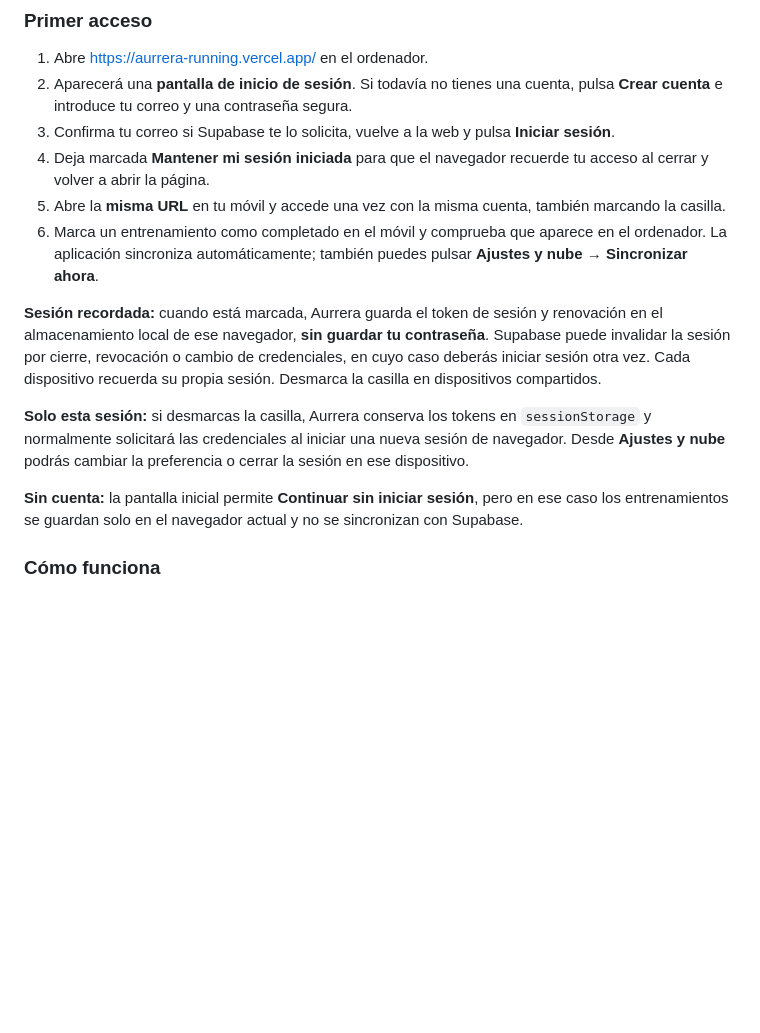
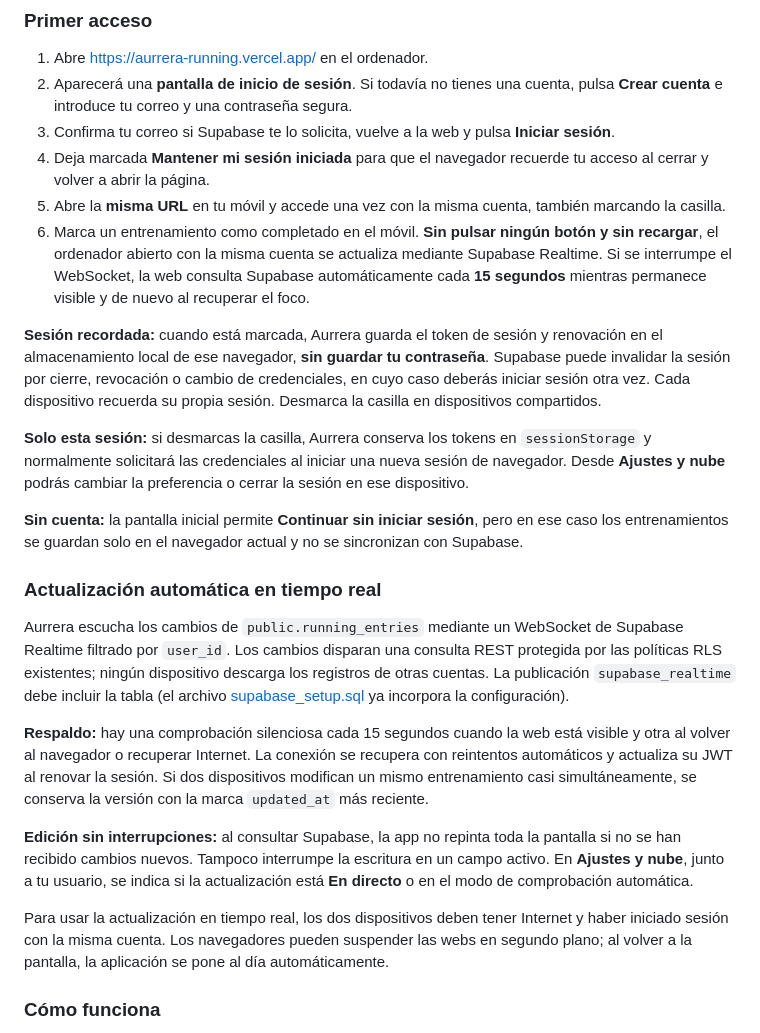
Before and after one commit to begogarcinuno/aurrera-running, a Markdown page: README.md, the part around the change. GitHub-like rendering; blank space fills up the shorter version.

Commit message:
Explicar autosincronización sin refrescar mediante Realtime y fallback de 15 segundos

```diff
--- a/README.md
+++ b/README.md
@@ -34,13 +34,23 @@ La aplicación está publicada en **https://aurrera-running.vercel.app/**. El pr
 3. Confirma tu correo si Supabase te lo solicita, vuelve a la web y pulsa **Iniciar sesión**.
 4. Deja marcada **Mantener mi sesión iniciada** para que el navegador recuerde tu acceso al cerrar y volver a abrir la página.
 5. Abre la **misma URL** en tu móvil y accede una vez con la misma cuenta, también marcando la casilla.
-6. Marca un entrenamiento como completado en el móvil y comprueba que aparece en el ordenador. La aplicación sincroniza automáticamente; también puedes pulsar **Ajustes y nube → Sincronizar ahora**.
+6. Marca un entrenamiento como completado en el móvil. **Sin pulsar ningún botón y sin recargar**, el ordenador abierto con la misma cuenta se actualiza mediante Supabase Realtime. Si se interrumpe el WebSocket, la web consulta Supabase automáticamente cada **15 segundos** mientras permanece visible y de nuevo al recuperar el foco.
 
 **Sesión recordada:** cuando está marcada, Aurrera guarda el token de sesión y renovación en el almacenamiento local de ese navegador, **sin guardar tu contraseña**. Supabase puede invalidar la sesión por cierre, revocación o cambio de credenciales, en cuyo caso deberás iniciar sesión otra vez. Cada dispositivo recuerda su propia sesión. Desmarca la casilla en dispositivos compartidos.
 
 **Solo esta sesión:** si desmarcas la casilla, Aurrera conserva los tokens en `sessionStorage` y normalmente solicitará las credenciales al iniciar una nueva sesión de navegador. Desde **Ajustes y nube** podrás cambiar la preferencia o cerrar la sesión en ese dispositivo.
 
 **Sin cuenta:** la pantalla inicial permite **Continuar sin iniciar sesión**, pero en ese caso los entrenamientos se guardan solo en el navegador actual y no se sincronizan con Supabase.
+
+### Actualización automática en tiempo real
+
+Aurrera escucha los cambios de `public.running_entries` mediante un WebSocket de Supabase Realtime filtrado por `user_id`. Los cambios disparan una consulta REST protegida por las políticas RLS existentes; ningún dispositivo descarga los registros de otras cuentas. La publicación `supabase_realtime` debe incluir la tabla (el archivo [supabase_setup.sql](./supabase_setup.sql) ya incorpora la configuración).
+
+**Respaldo:** hay una comprobación silenciosa cada 15 segundos cuando la web está visible y otra al volver al navegador o recuperar Internet. La conexión se recupera con reintentos automáticos y actualiza su JWT al renovar la sesión. Si dos dispositivos modifican un mismo entrenamiento casi simultáneamente, se conserva la versión con la marca `updated_at` más reciente.
+
+**Edición sin interrupciones:** al consultar Supabase, la app no repinta toda la pantalla si no se han recibido cambios nuevos. Tampoco interrumpe la escritura en un campo activo. En **Ajustes y nube**, junto a tu usuario, se indica si la actualización está **En directo** o en el modo de comprobación automática.
+
+Para usar la actualización en tiempo real, los dos dispositivos deben tener Internet y haber iniciado sesión con la misma cuenta. Los navegadores pueden suspender las webs en segundo plano; al volver a la pantalla, la aplicación se pone al día automáticamente.
 
 ### Cómo funciona
 
```
